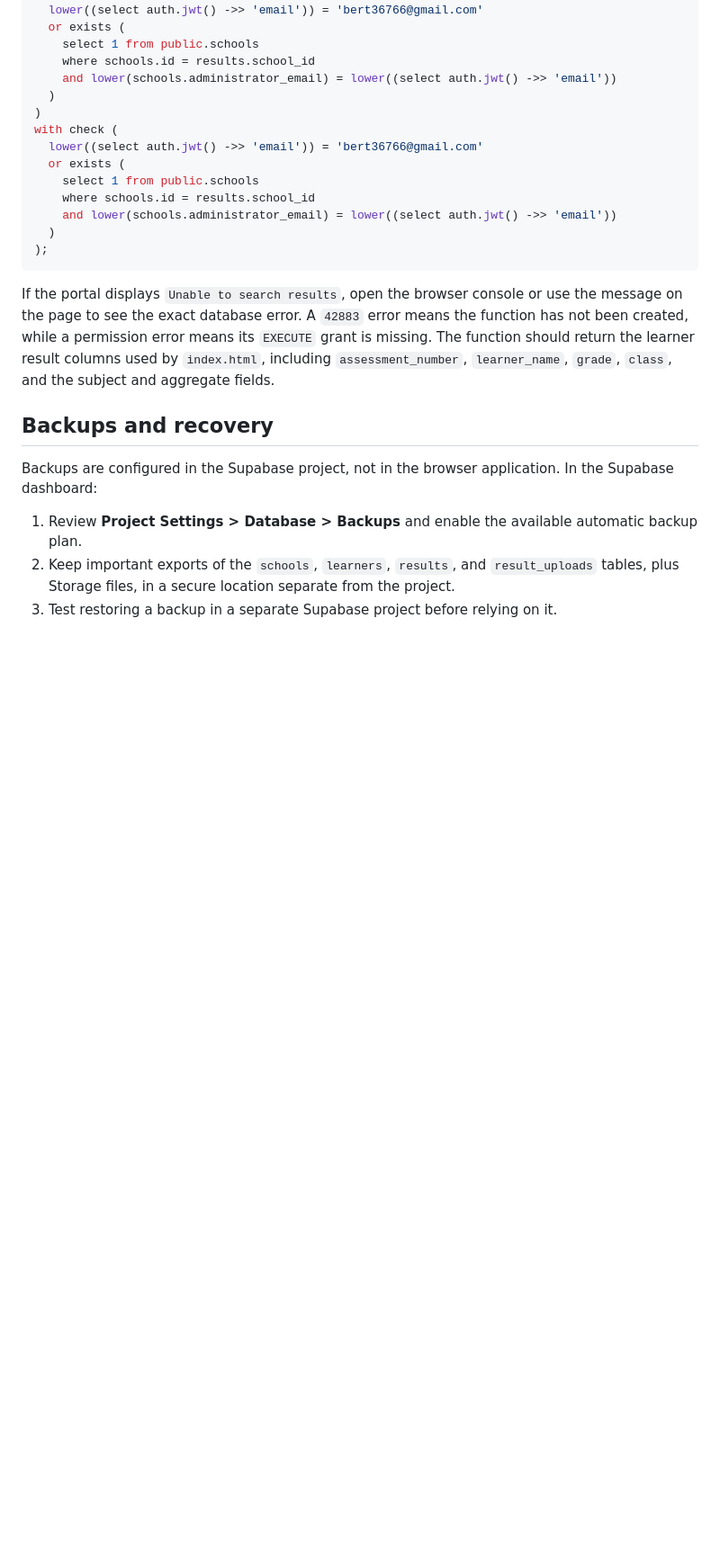
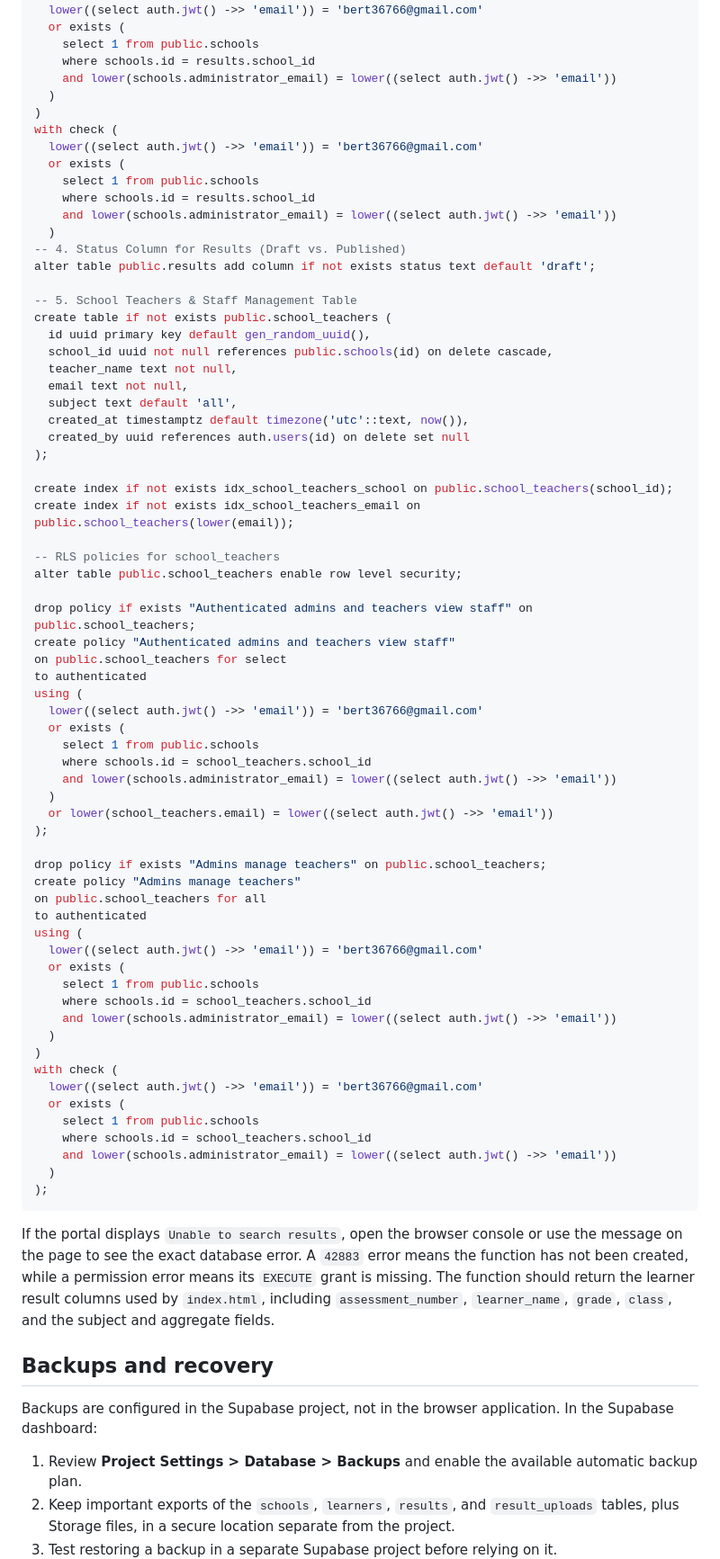
Before and after one commit to dalars-tech/drms-portal, a Markdown page: README.md, the part around the change. Shown at 90% size. Rendered like a GitHub page; blank space fills up the shorter version.

````diff
--- a/README.md
+++ b/README.md
@@ -406,6 +406,59 @@ with check (
     where schools.id = results.school_id
     and lower(schools.administrator_email) = lower((select auth.jwt() ->> 'email'))
   )
+-- 4. Status Column for Results (Draft vs. Published)
+alter table public.results add column if not exists status text default 'draft';
+
+-- 5. School Teachers & Staff Management Table
+create table if not exists public.school_teachers (
+  id uuid primary key default gen_random_uuid(),
+  school_id uuid not null references public.schools(id) on delete cascade,
+  teacher_name text not null,
+  email text not null,
+  subject text default 'all',
+  created_at timestamptz default timezone('utc'::text, now()),
+  created_by uuid references auth.users(id) on delete set null
+);
+
+create index if not exists idx_school_teachers_school on public.school_teachers(school_id);
+create index if not exists idx_school_teachers_email on public.school_teachers(lower(email));
+
+-- RLS policies for school_teachers
+alter table public.school_teachers enable row level security;
+
+drop policy if exists "Authenticated admins and teachers view staff" on public.school_teachers;
+create policy "Authenticated admins and teachers view staff"
+on public.school_teachers for select
+to authenticated
+using (
+  lower((select auth.jwt() ->> 'email')) = 'bert36766@gmail.com'
+  or exists (
+    select 1 from public.schools
+    where schools.id = school_teachers.school_id
+    and lower(schools.administrator_email) = lower((select auth.jwt() ->> 'email'))
+  )
+  or lower(school_teachers.email) = lower((select auth.jwt() ->> 'email'))
+);
+
+drop policy if exists "Admins manage teachers" on public.school_teachers;
+create policy "Admins manage teachers"
+on public.school_teachers for all
+to authenticated
+using (
+  lower((select auth.jwt() ->> 'email')) = 'bert36766@gmail.com'
+  or exists (
+    select 1 from public.schools
+    where schools.id = school_teachers.school_id
+    and lower(schools.administrator_email) = lower((select auth.jwt() ->> 'email'))
+  )
+)
+with check (
+  lower((select auth.jwt() ->> 'email')) = 'bert36766@gmail.com'
+  or exists (
+    select 1 from public.schools
+    where schools.id = school_teachers.school_id
+    and lower(schools.administrator_email) = lower((select auth.jwt() ->> 'email'))
+  )
 );
 ```
 
````
